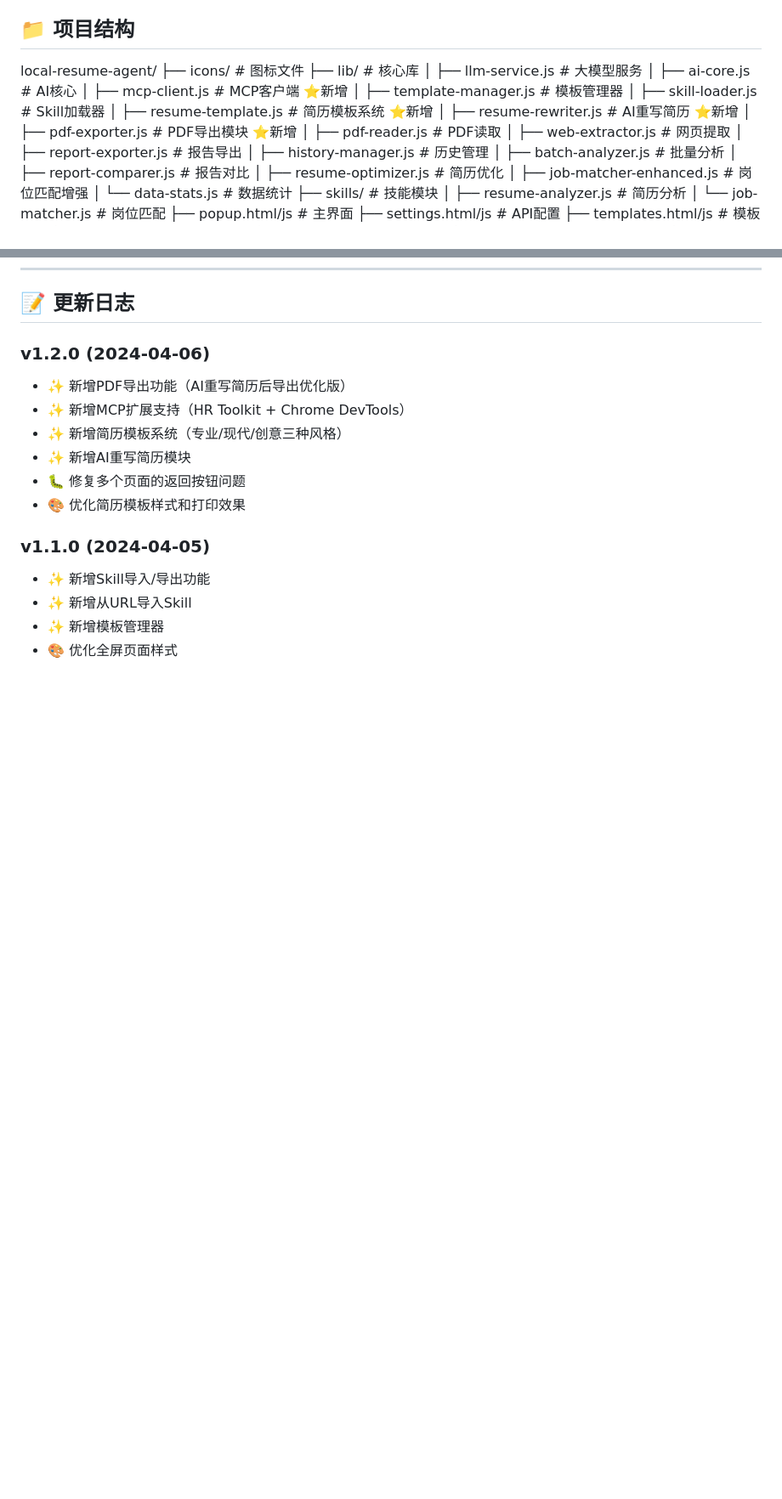
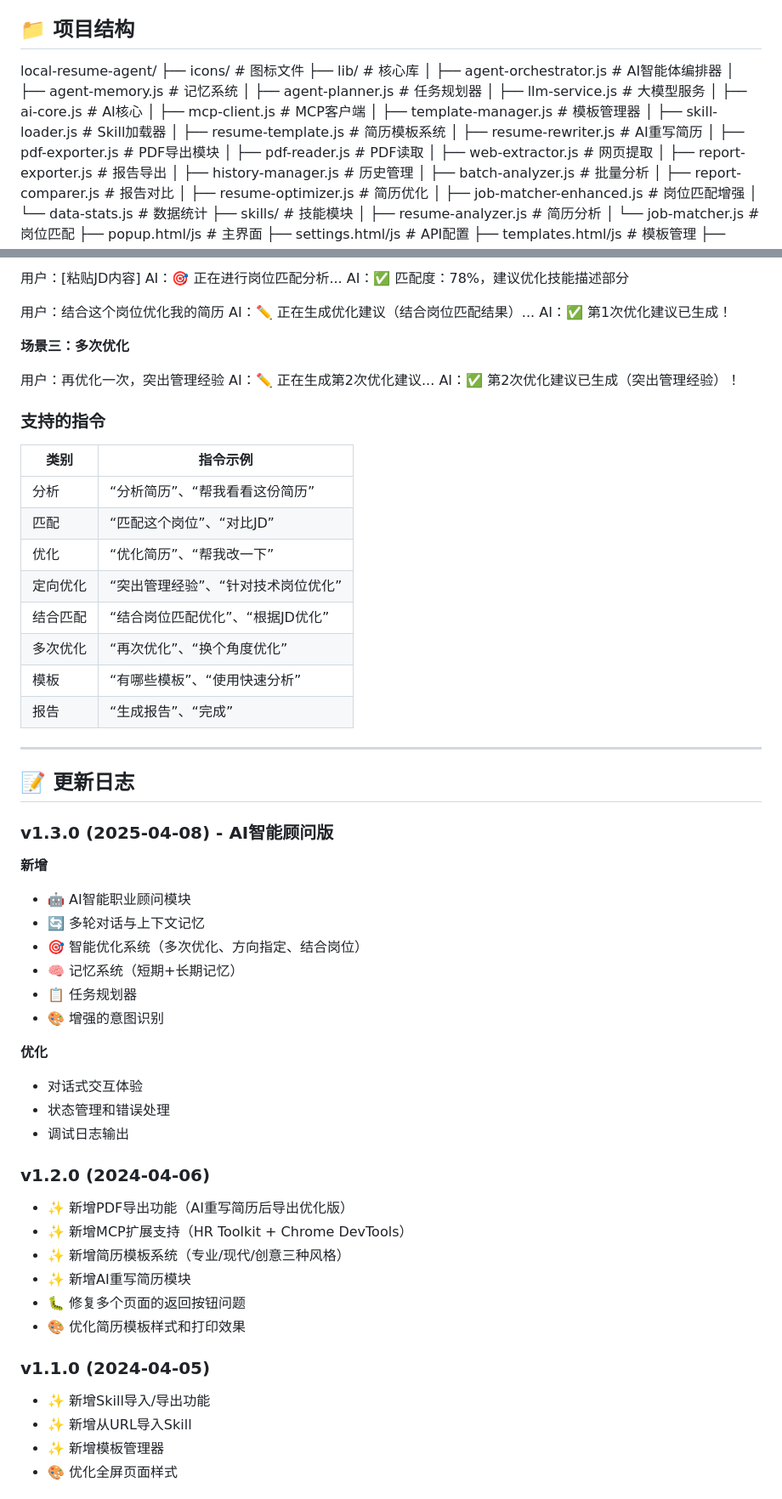
Before and after one commit to yoontonlia/local-resume-agent, a Markdown page: README.md, 2 parts joined by grey strips. Shown at 85% size. GitHub-like rendering; blank space fills up the shorter version.

```diff
--- a/README.md
+++ b/README.md
@@ -110,14 +111,17 @@ cd local-resume-agent
 local-resume-agent/
 ├── icons/                      # 图标文件
 ├── lib/                        # 核心库
+│ ├── agent-orchestrator.js # AI智能体编排器
+│ ├── agent-memory.js # 记忆系统
+│ ├── agent-planner.js # 任务规划器
 │   ├── llm-service.js          # 大模型服务
 │   ├── ai-core.js              # AI核心
-│   ├── mcp-client.js           # MCP客户端 ⭐新增
+│   ├── mcp-client.js           # MCP客户端
 │   ├── template-manager.js     # 模板管理器
 │   ├── skill-loader.js         # Skill加载器
-│   ├── resume-template.js      # 简历模板系统 ⭐新增
-│   ├── resume-rewriter.js      # AI重写简历 ⭐新增
-│   ├── pdf-exporter.js         # PDF导出模块 ⭐新增
+│   ├── resume-template.js      # 简历模板系统
+│   ├── resume-rewriter.js      # AI重写简历
+│   ├── pdf-exporter.js         # PDF导出模块
 │   ├── pdf-reader.js           # PDF读取
 │   ├── web-extractor.js        # 网页提取
 │   ├── report-exporter.js      # 报告导出
@@ -391,4 +471,49 @@ tags: 技术, 研发, 代码
+用户：[粘贴JD内容]
+AI：🎯 正在进行岗位匹配分析...
+AI：✅ 匹配度：78%，建议优化技能描述部分
+
+用户：结合这个岗位优化我的简历
+AI：✏️ 正在生成优化建议（结合岗位匹配结果）...
+AI：✅ 第1次优化建议已生成！
+
+**场景三：多次优化**
+
+用户：再优化一次，突出管理经验
+AI：✏️ 正在生成第2次优化建议...
+AI：✅ 第2次优化建议已生成（突出管理经验）！
+
+### 支持的指令
+
+| 类别     | 指令示例                           |
+| -------- | ---------------------------------- |
+| 分析     | “分析简历”、“帮我看看这份简历”     |
+| 匹配     | “匹配这个岗位”、“对比JD”           |
+| 优化     | “优化简历”、“帮我改一下”           |
+| 定向优化 | “突出管理经验”、“针对技术岗位优化” |
+| 结合匹配 | “结合岗位匹配优化”、“根据JD优化”   |
+| 多次优化 | “再次优化”、“换个角度优化”         |
+| 模板     | “有哪些模板”、“使用快速分析”       |
+| 报告     | “生成报告”、“完成”                 |
+
+------
+
 ## 📝 更新日志
+### v1.3.0 (2025-04-08) - AI智能顾问版
+
+**新增**
+
+- 🤖 AI智能职业顾问模块
+- 🔄 多轮对话与上下文记忆
+- 🎯 智能优化系统（多次优化、方向指定、结合岗位）
+- 🧠 记忆系统（短期+长期记忆）
+- 📋 任务规划器
+- 🎨 增强的意图识别
+
+**优化**
+
+- 对话式交互体验
+- 状态管理和错误处理
+- 调试日志输出
 
 ### v1.2.0 (2024-04-06)
 
```
Also changed, not shown: other parts of README.md (+79 -2 lines).
